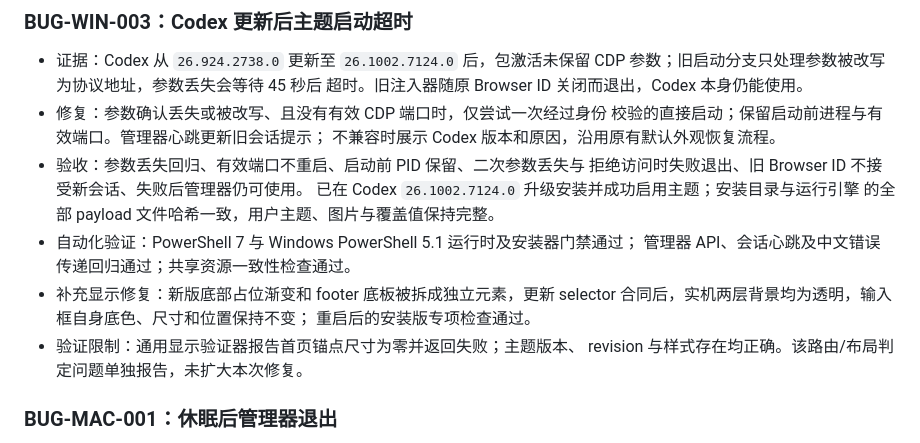
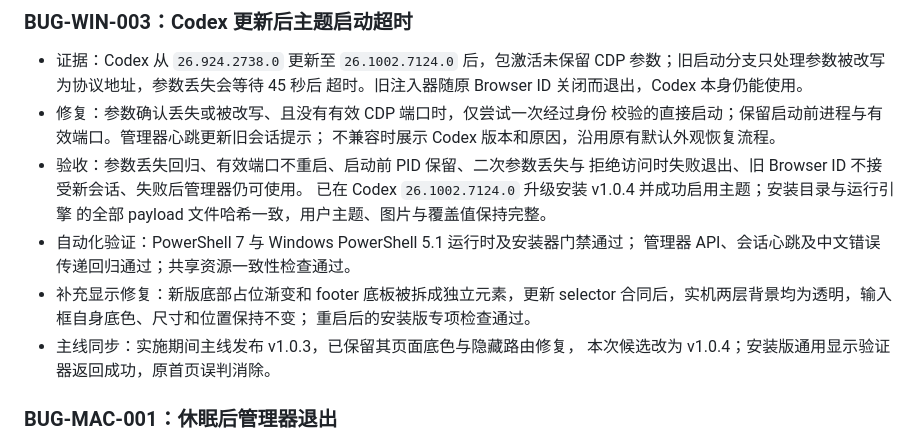
Before and after one commit to Entropy-R/Codex-Aurora-Skin, a Markdown page: docs/ROADMAP.md, the part around the change. Drawn GitHub-style.

Commit message:
docs: 记录 v1.0.4 安装与显示验证通过

```diff
--- a/docs/ROADMAP.md
+++ b/docs/ROADMAP.md
@@ -140,15 +140,15 @@
   不兼容时展示 Codex 版本和原因，沿用原有默认外观恢复流程。
 - 验收：参数丢失回归、有效端口不重启、启动前 PID 保留、二次参数丢失与
   拒绝访问时失败退出、旧 Browser ID 不接受新会话、失败后管理器仍可使用。
-  已在 Codex `26.1002.7124.0` 升级安装并成功启用主题；安装目录与运行引擎
+  已在 Codex `26.1002.7124.0` 升级安装 v1.0.4 并成功启用主题；安装目录与运行引擎
   的全部 payload 文件哈希一致，用户主题、图片与覆盖值保持完整。
 - 自动化验证：PowerShell 7 与 Windows PowerShell 5.1 运行时及安装器门禁通过；
   管理器 API、会话心跳及中文错误传递回归通过；共享资源一致性检查通过。
 - 补充显示修复：新版底部占位渐变和 footer 底板被拆成独立元素，更新 selector
   合同后，实机两层背景均为透明，输入框自身底色、尺寸和位置保持不变；
   重启后的安装版专项检查通过。
-- 验证限制：通用显示验证器报告首页锚点尺寸为零并返回失败；主题版本、
-  revision 与样式存在均正确。该路由/布局判定问题单独报告，未扩大本次修复。
+- 主线同步：实施期间主线发布 v1.0.3，已保留其页面底色与隐藏路由修复，
+  本次候选改为 v1.0.4；安装版通用显示验证器返回成功，原首页误判消除。
 
 ### BUG-MAC-001：休眠后管理器退出
 
```
